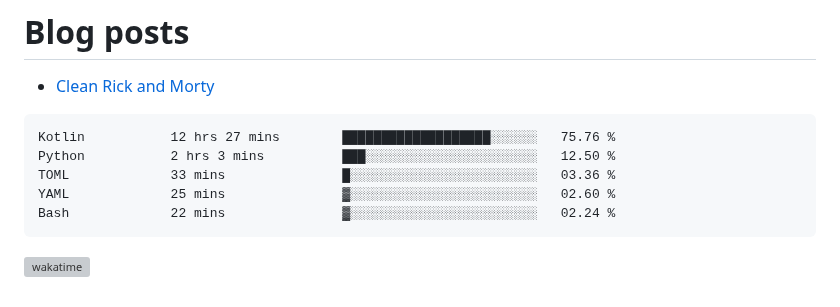
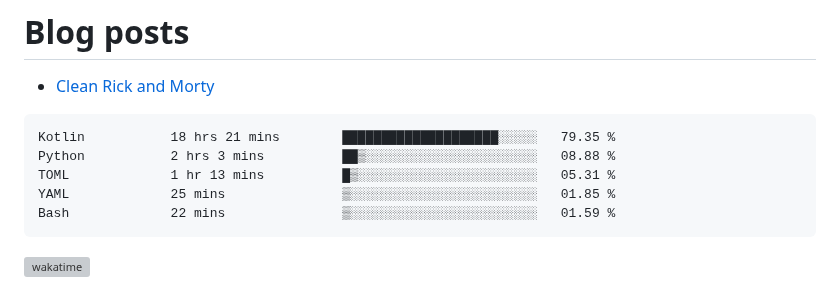
Before and after one commit to kdbrian/kdbrian, a Markdown page: README.md, the part around the change. Drawn GitHub-style; grey boxes are pictures that could not be loaded.

Commit message:
Updated waka-readme graph with new metrics

````diff
--- a/README.md
+++ b/README.md
@@ -23,11 +23,11 @@
 <!--START_SECTION:waka-->
 
 ```txt
-Kotlin           12 hrs 27 mins        ███████████████████░░░░░░   75.76 %
-Python           2 hrs 3 mins          ███░░░░░░░░░░░░░░░░░░░░░░   12.50 %
-TOML             33 mins               █░░░░░░░░░░░░░░░░░░░░░░░░   03.36 %
-YAML             25 mins               ▓░░░░░░░░░░░░░░░░░░░░░░░░   02.60 %
-Bash             22 mins               ▓░░░░░░░░░░░░░░░░░░░░░░░░   02.24 %
+Kotlin           18 hrs 21 mins        ████████████████████░░░░░   79.35 %
+Python           2 hrs 3 mins          ██▒░░░░░░░░░░░░░░░░░░░░░░   08.88 %
+TOML             1 hr 13 mins          █▒░░░░░░░░░░░░░░░░░░░░░░░   05.31 %
+YAML             25 mins               ▒░░░░░░░░░░░░░░░░░░░░░░░░   01.85 %
+Bash             22 mins               ▒░░░░░░░░░░░░░░░░░░░░░░░░   01.59 %
 ```
 
 <!--END_SECTION:waka-->
````
